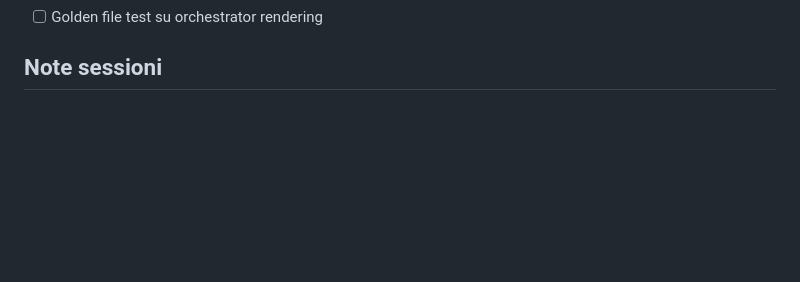
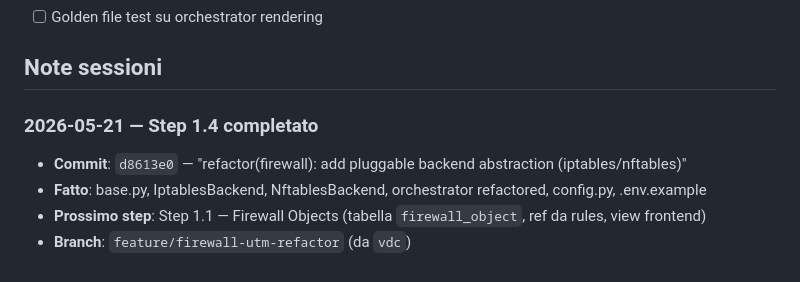
Before and after one commit to EdoardoFiore/madmin, a Markdown page: REFACTORING.md, the part around the change. GitHub-like rendering; blank space fills up the shorter version.

Commit message:
docs(refactoring): add session checkpoint for step 1.4
Co-Authored-By: Claude Sonnet 4.6 <noreply@anthropic.com>

```diff
--- a/REFACTORING.md
+++ b/REFACTORING.md
@@ -117,4 +117,9 @@ Endpoint `/api/firewall/portforward` + wizard frontend.
 - [ ] Golden file test su orchestrator rendering
 
 ## Note sessioni
-<!-- Aggiornare con: data, cosa fatto, cosa manca, link commit -->
+
+### 2026-05-21 — Step 1.4 completato
+- **Commit**: `d8613e0` — "refactor(firewall): add pluggable backend abstraction (iptables/nftables)"
+- **Fatto**: base.py, IptablesBackend, NftablesBackend, orchestrator refactored, config.py, .env.example
+- **Prossimo step**: Step 1.1 — Firewall Objects (tabella `firewall_object`, ref da rules, view frontend)
+- **Branch**: `feature/firewall-utm-refactor` (da `vdc`)
```
